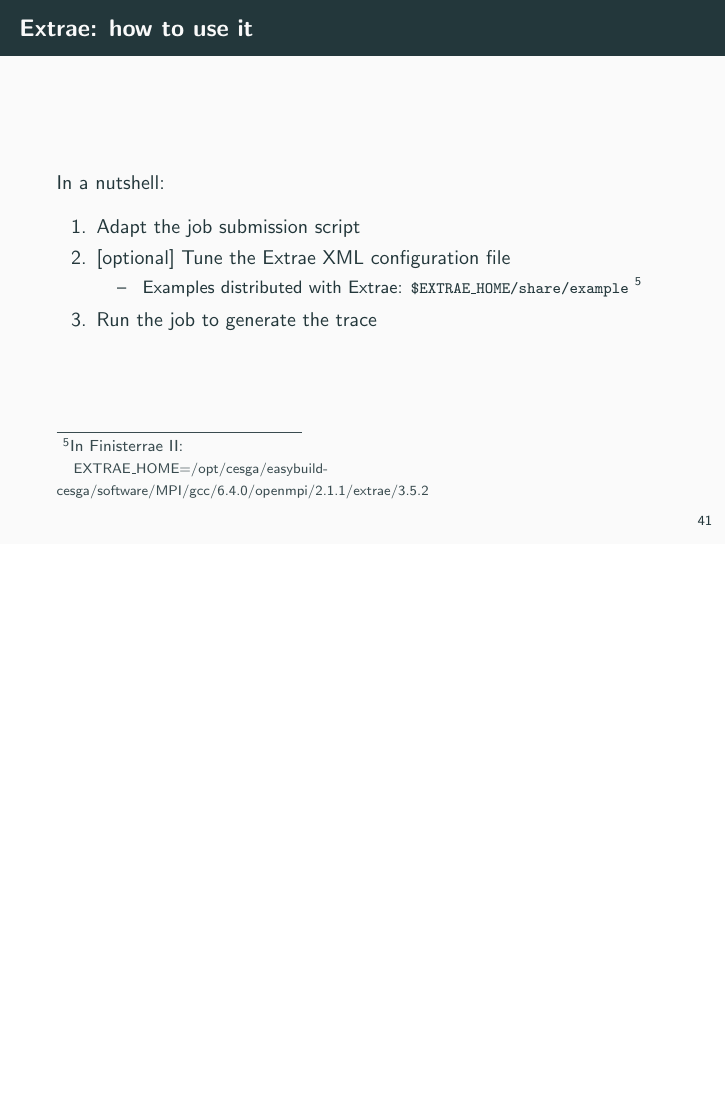
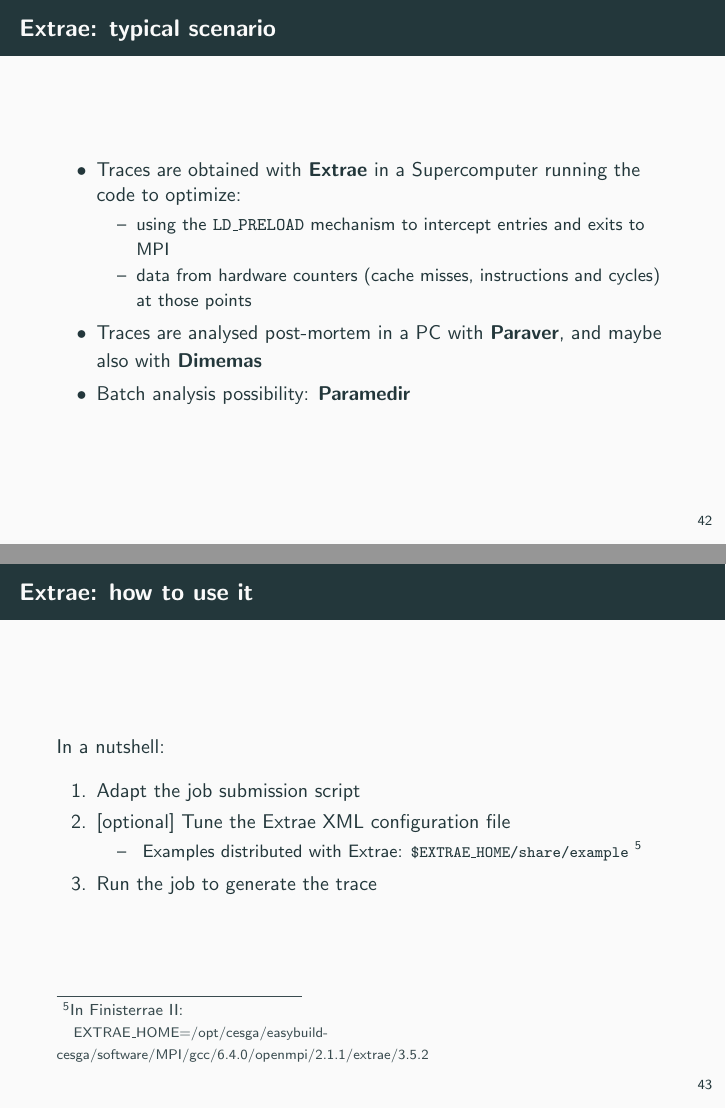
Before and after one commit to emilioj/HPC-Course_Opt-Prof, LaTeX slides (slides.tex): page 56 of 76 before the commit and pages 57 and 58 of 78 after it, the two joined at a grey line, the shorter picture padded with empty space. Compiled offline with pdfLaTeX.

Commit message:
Adding some more slides before split the presentation in 2/3 parts

```diff
--- a/slides.tex
+++ b/slides.tex
@@ -912,6 +930,24 @@
 }
 
 \frame{
+  \frametitle{Extrae: typical scenario}
+
+  \begin{itemize}
+  \item Traces are obtained with {\bf Extrae} in a Supercomputer
+    running the code to optimize:
+    \begin{itemize}
+    \item using the {\tt LD\_PRELOAD} mechanism to intercept entries and
+      exits to MPI
+    \item data from hardware counters (cache misses, instructions and
+      cycles) at those points
+    \end{itemize}
+  \item Traces are analysed post-mortem in a PC with {\bf Paraver},
+    and maybe also with {\bf Dimemas}
+  \item Batch analysis possibility: {\bf Paramedir}
+  \end{itemize}
+}
+
+\frame{
   \frametitle{Extrae: how to use it}
 
   In a nutshell:
```
Also changed, not shown: figs/paraverdata.jpg (added), figs/paraverhistogram.jpg (added), figs/paravertimeline.jpg (added), slides.tex (22 more changed lines).
